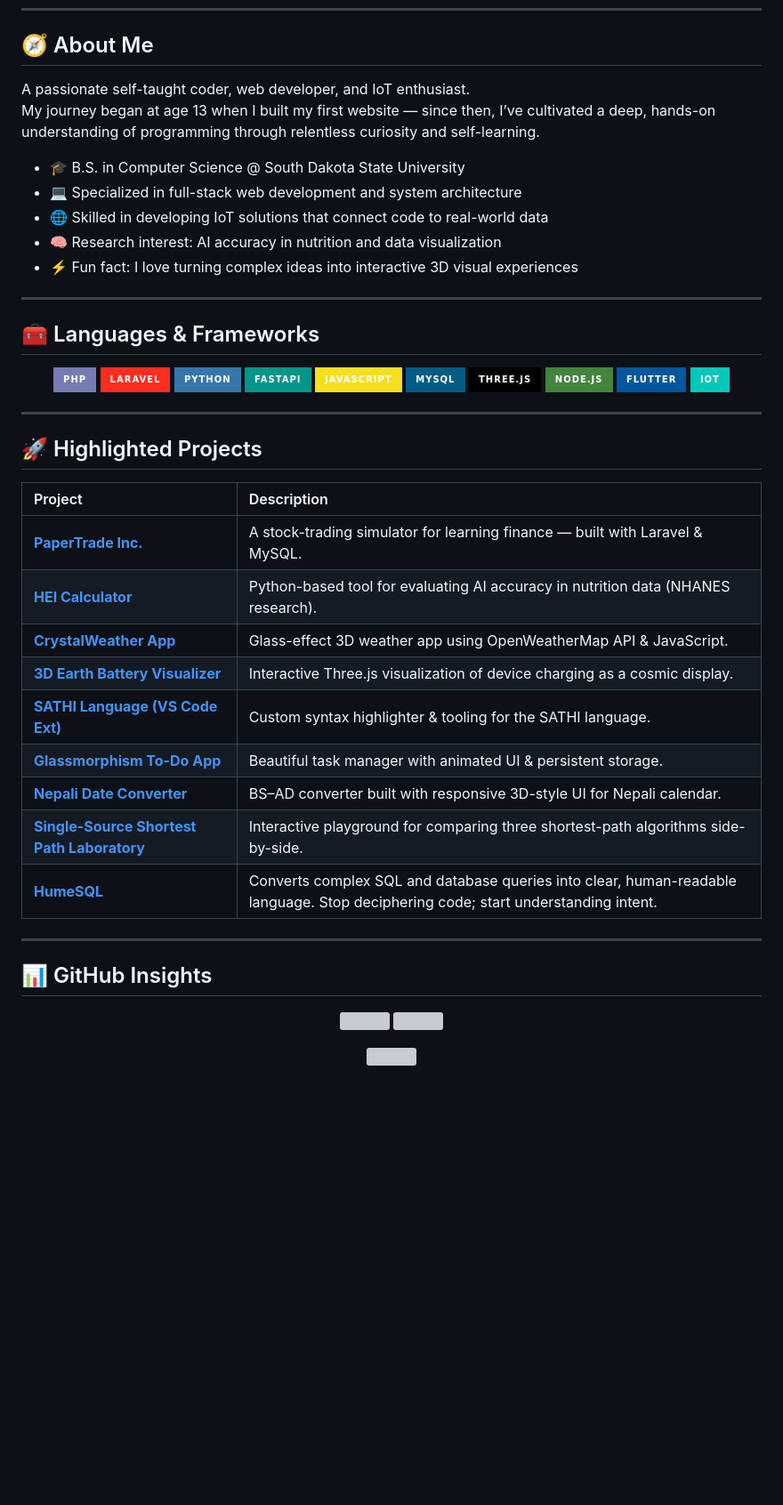
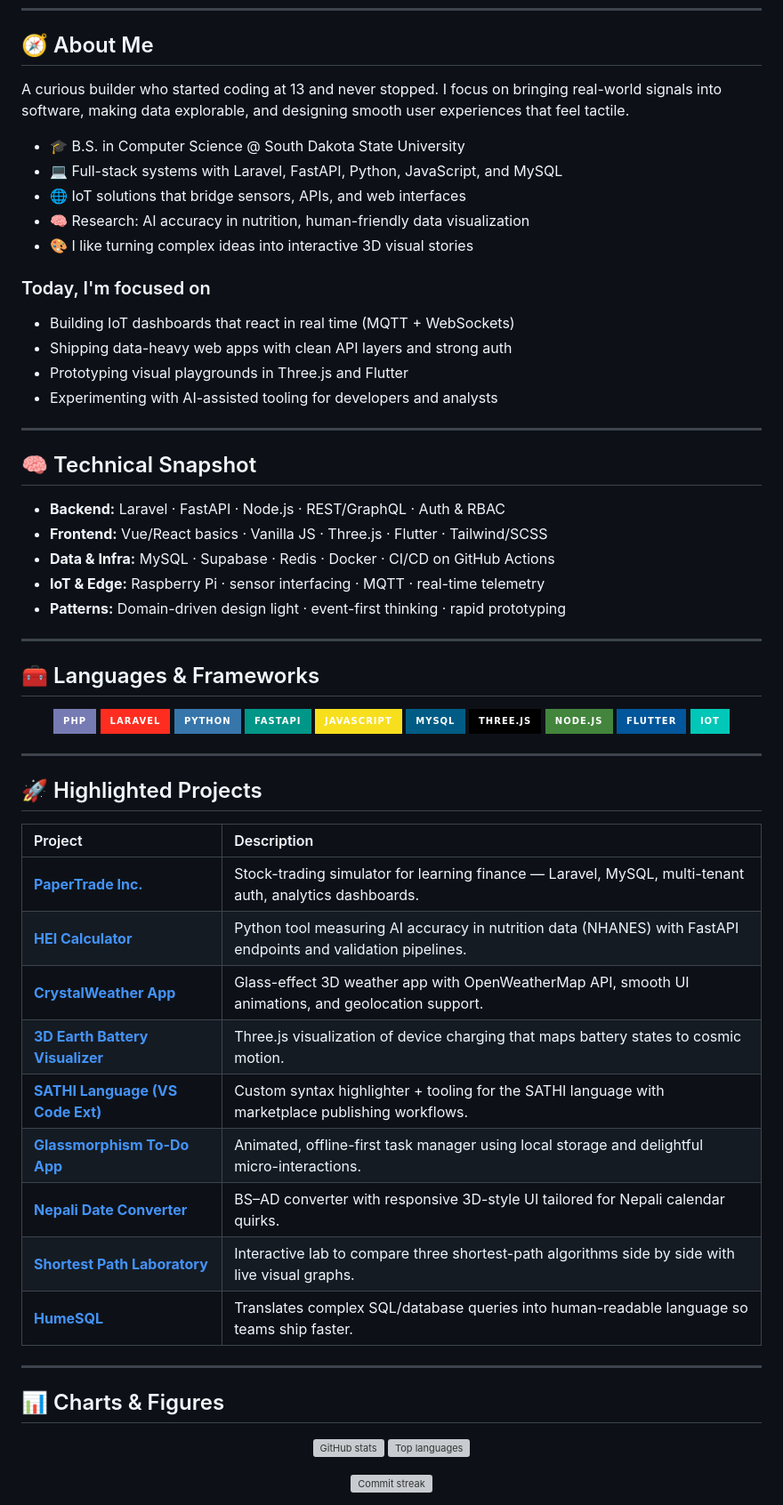
Before and after one commit to nirajang20/nirajang20, a Markdown page: README.md, the part around one of its changes. Shown at 89% size. Drawn GitHub-style; badges without logos; blank space fills up the shorter version; grey boxes are pictures that could not be loaded.

Commit message:
Readme Enhanced

```diff
--- a/README.md
+++ b/README.md
@@ -12,14 +16,29 @@
 
 ## 🧭 About Me
 
-A passionate self-taught coder, web developer, and IoT enthusiast.
-My journey began at age 13 when I built my first website — since then, I’ve cultivated a deep, hands-on understanding of programming through relentless curiosity and self-learning.
+A curious builder who started coding at 13 and never stopped. I focus on bringing real-world signals into software, making data explorable, and designing smooth user experiences that feel tactile.
 
 - 🎓 B.S. in Computer Science @ South Dakota State University
-- 💻 Specialized in full-stack web development and system architecture
-- 🌐 Skilled in developing IoT solutions that connect code to real-world data
-- 🧠 Research interest: AI accuracy in nutrition and data visualization
-- ⚡ Fun fact: I love turning complex ideas into interactive 3D visual experiences
+- 💻 Full-stack systems with Laravel, FastAPI, Python, JavaScript, and MySQL
+- 🌐 IoT solutions that bridge sensors, APIs, and web interfaces
+- 🧠 Research: AI accuracy in nutrition, human-friendly data visualization
+- 🎨 I like turning complex ideas into interactive 3D visual stories
+
+### Today, I'm focused on
+- Building IoT dashboards that react in real time (MQTT + WebSockets)
+- Shipping data-heavy web apps with clean API layers and strong auth
+- Prototyping visual playgrounds in Three.js and Flutter
+- Experimenting with AI-assisted tooling for developers and analysts
+
+---
+
+## 🧠 Technical Snapshot
+
+- **Backend:** Laravel · FastAPI · Node.js · REST/GraphQL · Auth & RBAC
+- **Frontend:** Vue/React basics · Vanilla JS · Three.js · Flutter · Tailwind/SCSS
+- **Data & Infra:** MySQL · Supabase · Redis · Docker · CI/CD on GitHub Actions
+- **IoT & Edge:** Raspberry Pi · sensor interfacing · MQTT · real-time telemetry
+- **Patterns:** Domain-driven design light · event-first thinking · rapid prototyping
 
 ---
 
@@ -44,26 +63,25 @@ My journey began at age 13 when I built my first website — since then, I’ve
 
 | Project | Description |
 |:--|:--|
-| **[PaperTrade Inc.](#)** | A stock-trading simulator for learning finance — built with Laravel & MySQL. |
-| **[HEI Calculator](#)** | Python-based tool for evaluating AI accuracy in nutrition data (NHANES research). |
-| **[CrystalWeather App](#)** | Glass-effect 3D weather app using OpenWeatherMap API & JavaScript. |
-| **[3D Earth Battery Visualizer](#)** | Interactive Three.js visualization of device charging as a cosmic display. |
-| **[SATHI Language (VS Code Ext)](#)** | Custom syntax highlighter & tooling for the SATHI language. |
-| **[Glassmorphism To-Do App](#)** | Beautiful task manager with animated UI & persistent storage. |
-| **[Nepali Date Converter](#)** | BS–AD converter built with responsive 3D-style UI for Nepali calendar. |
-| **[Single-Source Shortest Path Laboratory](#)** | Interactive playground for comparing three shortest-path algorithms side-by-side. |
-| **[HumeSQL](#)** | Converts complex SQL and database queries into clear, human-readable language. Stop deciphering code; start understanding intent. |
-
+| **[PaperTrade Inc.](#)** | Stock-trading simulator for learning finance — Laravel, MySQL, multi-tenant auth, analytics dashboards. |
+| **[HEI Calculator](#)** | Python tool measuring AI accuracy in nutrition data (NHANES) with FastAPI endpoints and validation pipelines. |
+| **[CrystalWeather App](#)** | Glass-effect 3D weather app with OpenWeatherMap API, smooth UI animations, and geolocation support. |
+| **[3D Earth Battery Visualizer](#)** | Three.js visualization of device charging that maps battery states to cosmic motion. |
+| **[SATHI Language (VS Code Ext)](#)** | Custom syntax highlighter + tooling for the SATHI language with marketplace publishing workflows. |
+| **[Glassmorphism To-Do App](#)** | Animated, offline-first task manager using local storage and delightful micro-interactions. |
+| **[Nepali Date Converter](#)** | BS–AD converter with responsive 3D-style UI tailored for Nepali calendar quirks. |
+| **[Shortest Path Laboratory](#)** | Interactive lab to compare three shortest-path algorithms side by side with live visual graphs. |
+| **[HumeSQL](#)** | Translates complex SQL/database queries into human-readable language so teams ship faster. |
 
 ---
 
-## 📊 GitHub Insights
+## 📊 Charts & Figures
 
 <p align="center">
-  <img src="https://github-readme-stats.vercel.app/api?username=nirajang20&show_icons=true&theme=tokyonight&hide_border=true" height="165"/>
-  <img src="https://github-readme-stats.vercel.app/api/top-langs/?username=nirajang20&layout=compact&theme=tokyonight&hide_border=true" height="165"/>
+  <img src="https://github-readme-stats.vercel.app/api?username=nirajang20&show_icons=true&theme=tokyonight&hide_border=true" height="165" alt="GitHub stats"/>
+  <img src="https://github-readme-stats.vercel.app/api/top-langs/?username=nirajang20&layout=compact&theme=tokyonight&hide_border=true" height="165" alt="Top languages"/>
 </p>
 
 <p align="center">
-  <img src="https://github-readme-streak-stats.herokuapp.com/?user=nirajang20&theme=tokyonight&hide_border=true"/>
+  <img src="https://github-readme-streak-stats.herokuapp.com/?user=nirajang20&theme=tokyonight&hide_border=true" alt="Commit streak"/>
 </p>
```
Also changed, not shown: other parts of README.md (+28 -1 lines).
